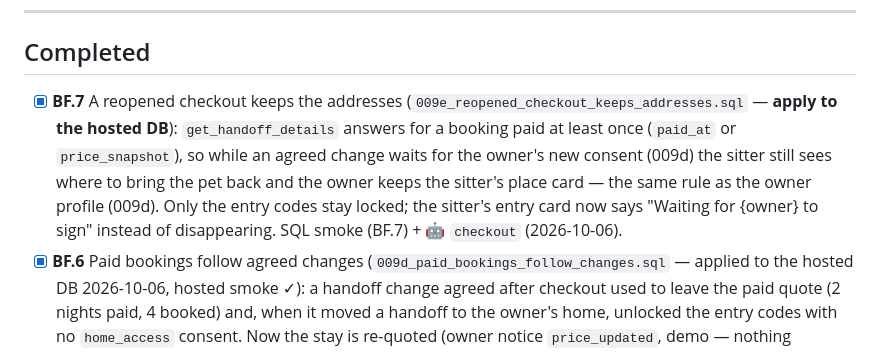
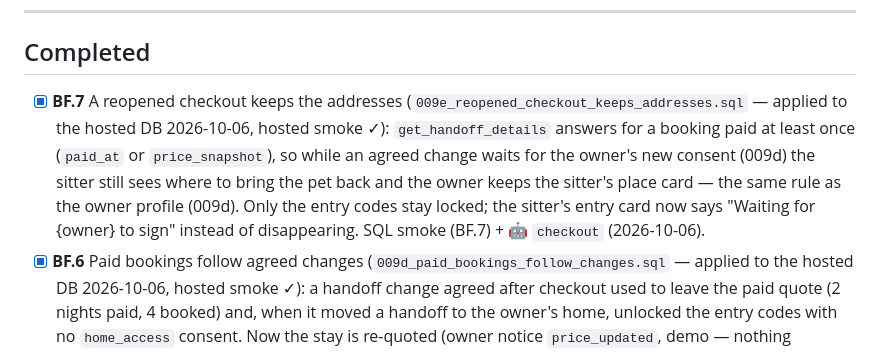
Before and after one commit to minsikpaul92/Goldito, a Markdown page: docs/plan/TODO.md, the part around the change. Rendered like a GitHub page.

Commit message:
docs: note 009e applied to the hosted DB

```diff
--- a/docs/plan/TODO.md
+++ b/docs/plan/TODO.md
@@ -74,7 +74,7 @@ Read in order: [CLAUDE.md](../../CLAUDE.md) → **this file** → [phases/phase-
 
 ## Completed
 
-- [x] **BF.7** A reopened checkout keeps the addresses (`009e_reopened_checkout_keeps_addresses.sql` — **apply to the hosted DB**): `get_handoff_details` answers for a booking paid at least once (`paid_at` or `price_snapshot`), so while an agreed change waits for the owner's new consent (009d) the sitter still sees where to bring the pet back and the owner keeps the sitter's place card — the same rule as the owner profile (009d). Only the entry codes stay locked; the sitter's entry card now says "Waiting for {owner} to sign" instead of disappearing. SQL smoke (BF.7) + 🤖 `checkout` (2026-10-06).
+- [x] **BF.7** A reopened checkout keeps the addresses (`009e_reopened_checkout_keeps_addresses.sql` — applied to the hosted DB 2026-10-06, hosted smoke ✓): `get_handoff_details` answers for a booking paid at least once (`paid_at` or `price_snapshot`), so while an agreed change waits for the owner's new consent (009d) the sitter still sees where to bring the pet back and the owner keeps the sitter's place card — the same rule as the owner profile (009d). Only the entry codes stay locked; the sitter's entry card now says "Waiting for {owner} to sign" instead of disappearing. SQL smoke (BF.7) + 🤖 `checkout` (2026-10-06).
 - [x] **BF.6** Paid bookings follow agreed changes (`009d_paid_bookings_follow_changes.sql` — applied to the hosted DB 2026-10-06, hosted smoke ✓): a handoff change agreed after checkout used to leave the paid quote (2 nights paid, 4 booked) and, when it moved a handoff to the owner's home, unlocked the entry codes with no `home_access` consent. Now the stay is re-quoted (owner notice `price_updated`, demo — nothing charged) or, when a new consent is needed, checkout reopens (`paid_at` cleared, last paid quote kept, notice `checkout_needed` → Checkout; the booking banner says "Your stay changed — sign to finish"). Consents are signed at checkout only (confirmed, unpaid, a required kind). The owner's address and emergency contact reach the sitter only after payment (D31). SQL smoke (BF.6) + 🤖 `checkout` (2026-10-06).
 - [x] **BF.5** Handoffs stay consistent (`009c_handoffs_stay_consistent.sql` — applied to the hosted DB 2026-10-06, hosted smoke ✓): a handoff the sitter already checked can't be superseded (accepting a leftover offer used to re-open the stay — entry codes visible again, cancel allowed with the pet at the sitter's); Received/Returned closes that kind's open offers; a proposed time that has passed can't be accepted (`proposal_expired`) and a request whose pick-up passed can't be confirmed (`request_expired` — the app shows **Expired** in Past and turns Accept off); house-sitting handoffs stay at the owner's home (the change sheet only moves the time). SQL smoke 336 ✓, flows ✓ (2026-10-06).
 - [x] **BF.4** Care requests follow the stay (`009b_care_requests_follow_the_stay.sql` — applied to the hosted DB 2026-10-06, hosted smoke ✓): `save_care_request` refuses while a stay is on (`stay_in_progress`, like the 008j policies it skipped); an open change request (pending / countered) becomes **`closed`** when its booking is cancelled/declined or the pet is picked up, so it no longer blocks the next request and the old sitter can't approve it later; requests already stuck are closed by the migration. 6.13 smoke now runs on pets with no stay. `supabase/README.md` lists the Phase 06/07 RPC codes. SQL smoke 328 ✓ (2026-10-06).
```
